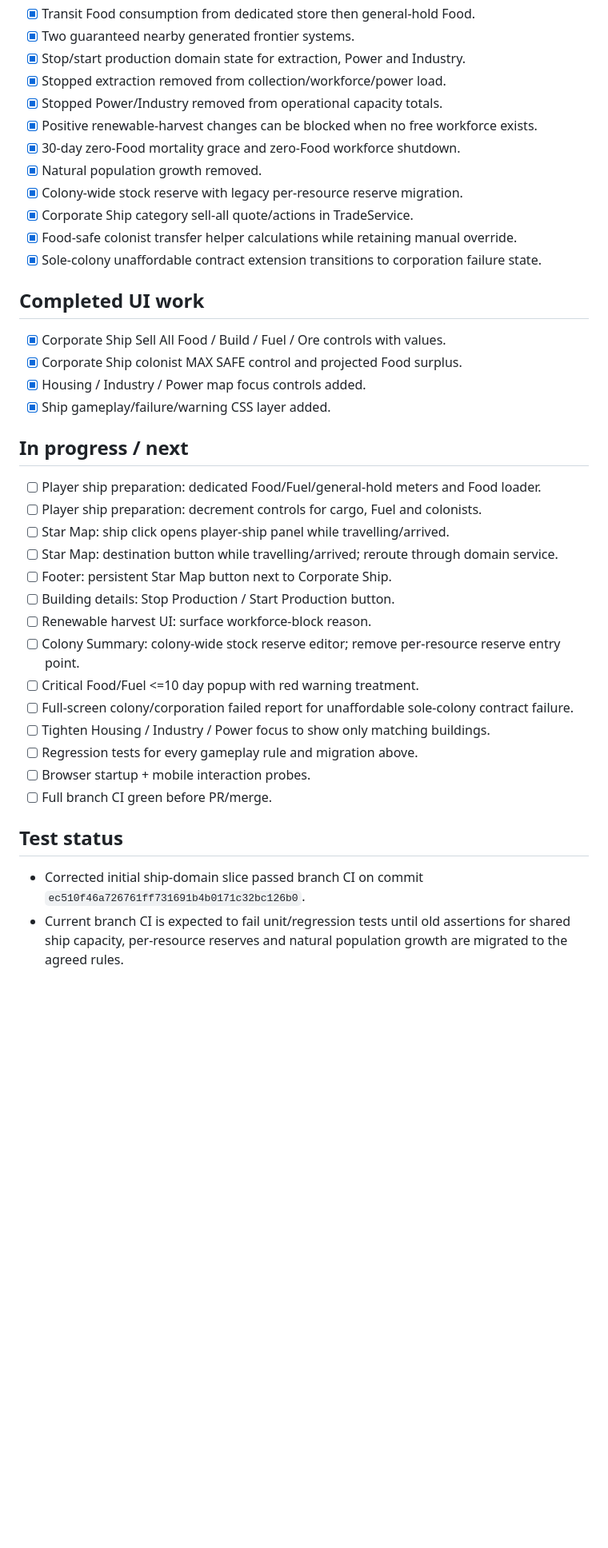
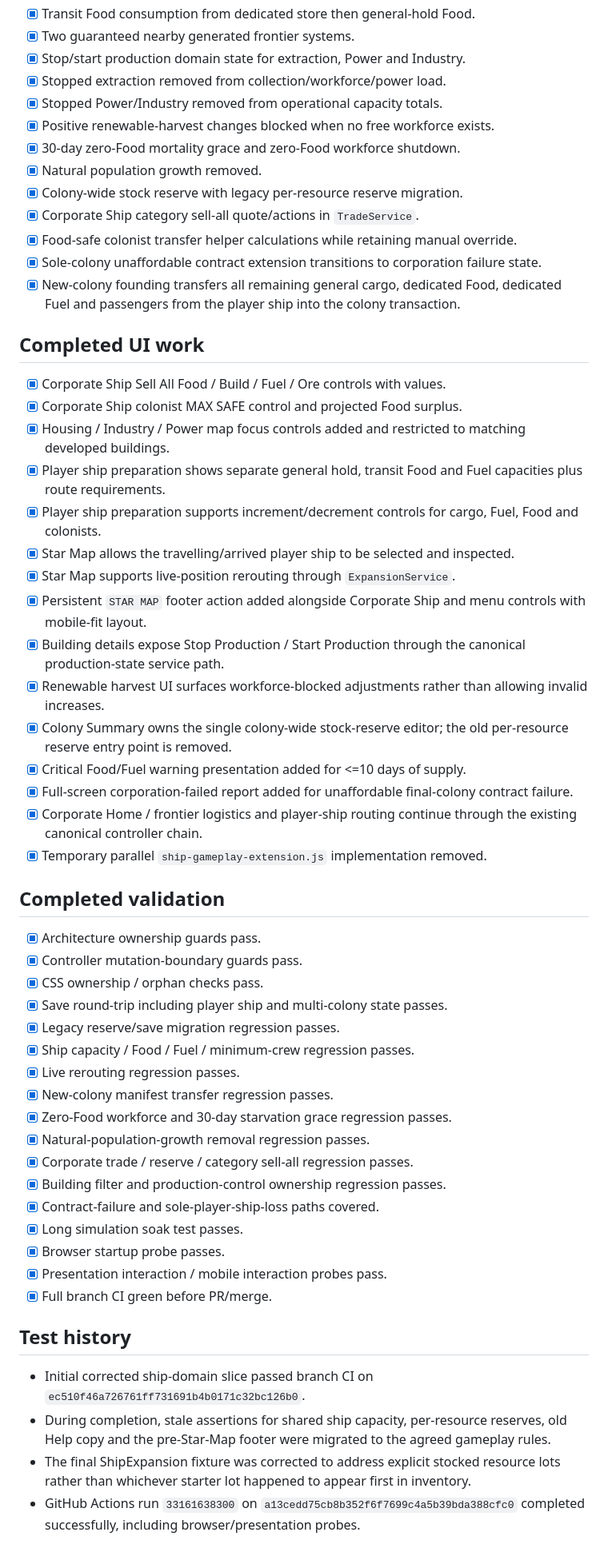
Before and after one commit to kevvy555/MineIT, a Markdown page: docs/SHIP_EXPANSION_GAMEPLAY_RECOVERY.md, the part around one of its changes. Shown at 80% size. Rendered like a GitHub page; blank space fills up the shorter version.

Commit message:
Mark ShipExpansion gameplay recovery plan complete

```diff
--- a/docs/SHIP_EXPANSION_GAMEPLAY_RECOVERY.md
+++ b/docs/SHIP_EXPANSION_GAMEPLAY_RECOVERY.md
@@ -28,40 +42,57 @@ Base: `develop`
 - [x] Stop/start production domain state for extraction, Power and Industry.
 - [x] Stopped extraction removed from collection/workforce/power load.
 - [x] Stopped Power/Industry removed from operational capacity totals.
-- [x] Positive renewable-harvest changes can be blocked when no free workforce exists.
+- [x] Positive renewable-harvest changes blocked when no free workforce exists.
 - [x] 30-day zero-Food mortality grace and zero-Food workforce shutdown.
 - [x] Natural population growth removed.
 - [x] Colony-wide stock reserve with legacy per-resource reserve migration.
-- [x] Corporate Ship category sell-all quote/actions in TradeService.
+- [x] Corporate Ship category sell-all quote/actions in `TradeService`.
 - [x] Food-safe colonist transfer helper calculations while retaining manual override.
 - [x] Sole-colony unaffordable contract extension transitions to corporation failure state.
+- [x] New-colony founding transfers all remaining general cargo, dedicated Food, dedicated Fuel and passengers from the player ship into the colony transaction.
 
 ## Completed UI work
 
 - [x] Corporate Ship Sell All Food / Build / Fuel / Ore controls with values.
 - [x] Corporate Ship colonist MAX SAFE control and projected Food surplus.
-- [x] Housing / Industry / Power map focus controls added.
-- [x] Ship gameplay/failure/warning CSS layer added.
+- [x] Housing / Industry / Power map focus controls added and restricted to matching developed buildings.
+- [x] Player ship preparation shows separate general hold, transit Food and Fuel capacities plus route requirements.
+- [x] Player ship preparation supports increment/decrement controls for cargo, Fuel, Food and colonists.
+- [x] Star Map allows the travelling/arrived player ship to be selected and inspected.
+- [x] Star Map supports live-position rerouting through `ExpansionService`.
+- [x] Persistent `STAR MAP` footer action added alongside Corporate Ship and menu controls with mobile-fit layout.
+- [x] Building details expose Stop Production / Start Production through the canonical production-state service path.
+- [x] Renewable harvest UI surfaces workforce-blocked adjustments rather than allowing invalid increases.
+- [x] Colony Summary owns the single colony-wide stock-reserve editor; the old per-resource reserve entry point is removed.
+- [x] Critical Food/Fuel warning presentation added for <=10 days of supply.
+- [x] Full-screen corporation-failed report added for unaffordable final-colony contract failure.
+- [x] Corporate Home / frontier logistics and player-ship routing continue through the existing canonical controller chain.
+- [x] Temporary parallel `ship-gameplay-extension.js` implementation removed.
 
-## In progress / next
+## Completed validation
 
-- [ ] Player ship preparation: dedicated Food/Fuel/general-hold meters and Food loader.
-- [ ] Player ship preparation: decrement controls for cargo, Fuel and colonists.
-- [ ] Star Map: ship click opens player-ship panel while travelling/arrived.
-- [ ] Star Map: destination button while travelling/arrived; reroute through domain service.
-- [ ] Footer: persistent Star Map button next to Corporate Ship.
-- [ ] Building details: Stop Production / Start Production button.
-- [ ] Renewable harvest UI: surface workforce-block reason.
-- [ ] Colony Summary: colony-wide stock reserve editor; remove per-resource reserve entry point.
-- [ ] Critical Food/Fuel <=10 day popup with red warning treatment.
-- [ ] Full-screen colony/corporation failed report for unaffordable sole-colony contract failure.
-- [ ] Tighten Housing / Industry / Power focus to show only matching buildings.
-- [ ] Regression tests for every gameplay rule and migration above.
-- [ ] Browser startup + mobile interaction probes.
-- [ ] Full branch CI green before PR/merge.
+- [x] Architecture ownership guards pass.
+- [x] Controller mutation-boundary guards pass.
+- [x] CSS ownership / orphan checks pass.
+- [x] Save round-trip including player ship and multi-colony state passes.
+- [x] Legacy reserve/save migration regression passes.
+- [x] Ship capacity / Food / Fuel / minimum-crew regression passes.
+- [x] Live rerouting regression passes.
+- [x] New-colony manifest transfer regression passes.
+- [x] Zero-Food workforce and 30-day starvation grace regression passes.
+- [x] Natural-population-growth removal regression passes.
+- [x] Corporate trade / reserve / category sell-all regression passes.
+- [x] Building filter and production-control ownership regression passes.
+- [x] Contract-failure and sole-player-ship-loss paths covered.
+- [x] Long simulation soak test passes.
+- [x] Browser startup probe passes.
+- [x] Presentation interaction / mobile interaction probes pass.
+- [x] Full branch CI green before PR/merge.
 
-## Test status
+## Test history
 
-- Corrected initial ship-domain slice passed branch CI on commit `ec510f46a726761ff731691b4b0171c32bc126b0`.
-- Current branch CI is expected to fail unit/regression tests until old assertions for shared ship capacity, per-resource reserves and natural population growth are migrated to the agreed rules.
+- Initial corrected ship-domain slice passed branch CI on `ec510f46a726761ff731691b4b0171c32bc126b0`.
+- During completion, stale assertions for shared ship capacity, per-resource reserves, old Help copy and the pre-Star-Map footer were migrated to the agreed gameplay rules.
+- The final ShipExpansion fixture was corrected to address explicit stocked resource lots rather than whichever starter lot happened to appear first in inventory.
+- GitHub Actions run `33161638300` on `a13cedd75cb8b352f6f7699c4a5b39bda388cfc0` completed successfully, including browser/presentation probes.
 
```
Also changed, not shown: other parts of docs/SHIP_EXPANSION_GAMEPLAY_RECOVERY.md (+16 -2 lines).
